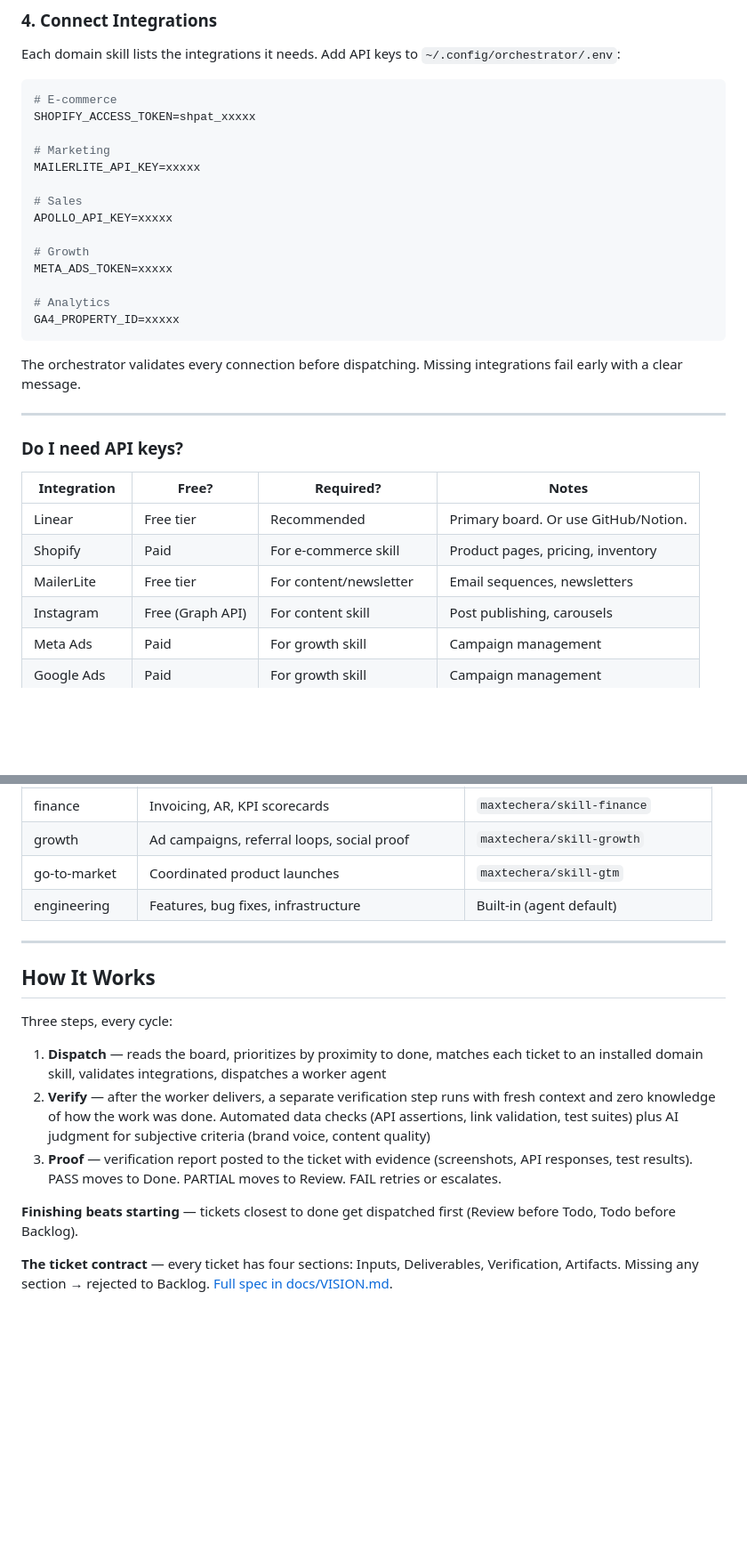
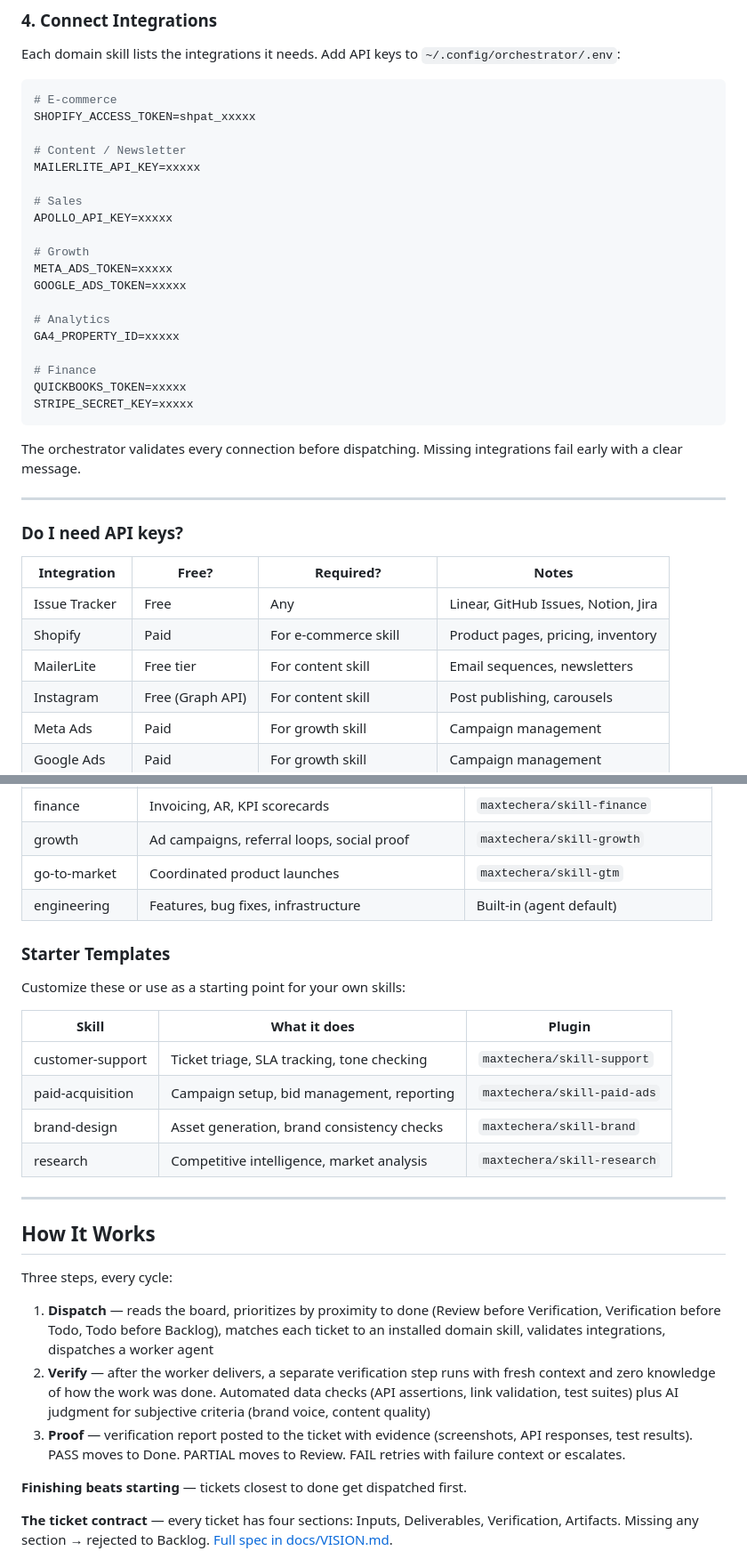
Before and after one commit to maxtechera/orchestrator, a Markdown page: README.md, 2 parts joined by grey strips. Shown at 89% size. Rendered like a GitHub page; blank space fills up the shorter version.

````diff
--- a/README.md
+++ b/README.md
@@ -81,7 +77,7 @@ Each domain skill lists the integrations it needs. Add API keys to `~/.config/or
 # E-commerce
 SHOPIFY_ACCESS_TOKEN=shpat_xxxxx
 
-# Marketing
+# Content / Newsletter
 MAILERLITE_API_KEY=xxxxx
 
 # Sales
@@ -89,9 +85,14 @@ APOLLO_API_KEY=xxxxx
 
 # Growth
 META_ADS_TOKEN=xxxxx
+GOOGLE_ADS_TOKEN=xxxxx
 
 # Analytics
 GA4_PROPERTY_ID=xxxxx
+
+# Finance
+QUICKBOOKS_TOKEN=xxxxx
+STRIPE_SECRET_KEY=xxxxx
 ```
 
 The orchestrator validates every connection before dispatching. Missing integrations fail early with a clear message.
@@ -102,9 +103,9 @@ The orchestrator validates every connection before dispatching. Missing integrat
 
 | Integration | Free? | Required? | Notes |
 |-------------|-------|-----------|-------|
-| Linear | Free tier | Recommended | Primary board. Or use GitHub/Notion. |
+| Issue Tracker | Free | Any | Linear, GitHub Issues, Notion, Jira |
 | Shopify | Paid | For e-commerce skill | Product pages, pricing, inventory |
-| MailerLite | Free tier | For content/newsletter | Email sequences, newsletters |
+| MailerLite | Free tier | For content skill | Email sequences, newsletters |
 | Instagram | Free (Graph API) | For content skill | Post publishing, carousels |
 | Meta Ads | Paid | For growth skill | Campaign management |
 | Google Ads | Paid | For growth skill | Campaign management |
@@ -156,17 +158,28 @@ On OpenClaw, the orchestrator also runs on cron — dispatching agents automatic
 | go-to-market | Coordinated product launches | `maxtechera/skill-gtm` |
 | engineering | Features, bug fixes, infrastructure | Built-in (agent default) |
 
+### Starter Templates
+
+Customize these or use as a starting point for your own skills:
+
+| Skill | What it does | Plugin |
+|-------|-------------|--------|
+| customer-support | Ticket triage, SLA tracking, tone checking | `maxtechera/skill-support` |
+| paid-acquisition | Campaign setup, bid management, reporting | `maxtechera/skill-paid-ads` |
+| brand-design | Asset generation, brand consistency checks | `maxtechera/skill-brand` |
+| research | Competitive intelligence, market analysis | `maxtechera/skill-research` |
+
 ---
 
 ## How It Works
 
 Three steps, every cycle:
 
-1. **Dispatch** — reads the board, prioritizes by proximity to done, matches each ticket to an installed domain skill, validates integrations, dispatches a worker agent
+1. **Dispatch** — reads the board, prioritizes by proximity to done (Review before Verification, Verification before Todo, Todo before Backlog), matches each ticket to an installed domain skill, validates integrations, dispatches a worker agent
 2. **Verify** — after the worker delivers, a separate verification step runs with fresh context and zero knowledge of how the work was done. Automated data checks (API assertions, link validation, test suites) plus AI judgment for subjective criteria (brand voice, content quality)
-3. **Proof** — verification report posted to the ticket with evidence (screenshots, API responses, test results). PASS moves to Done. PARTIAL moves to Review. FAIL retries or escalates.
+3. **Proof** — verification report posted to the ticket with evidence (screenshots, API responses, test results). PASS moves to Done. PARTIAL moves to Review. FAIL retries with failure context or escalates.
 
-**Finishing beats starting** — tickets closest to done get dispatched first (Review before Todo, Todo before Backlog).
+**Finishing beats starting** — tickets closest to done get dispatched first.
 
 **The ticket contract** — every ticket has four sections: Inputs, Deliverables, Verification, Artifacts. Missing any section → rejected to Backlog. [Full spec in docs/VISION.md](docs/VISION.md).
 
````
Also changed, not shown: other parts of README.md (+22 -25 lines), SKILL.md (+40 -17 lines), docs/VISION.md (+80 -148 lines).
